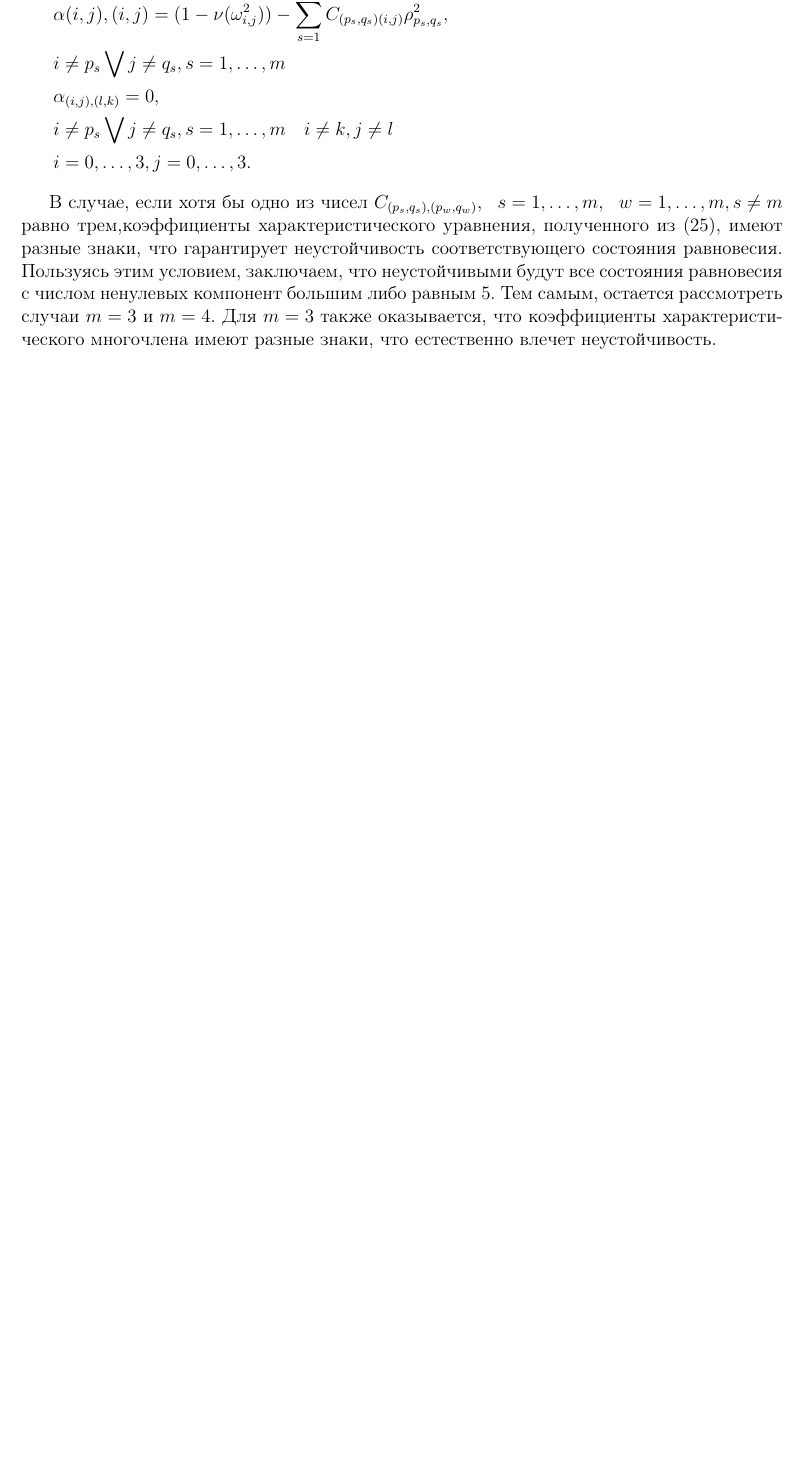
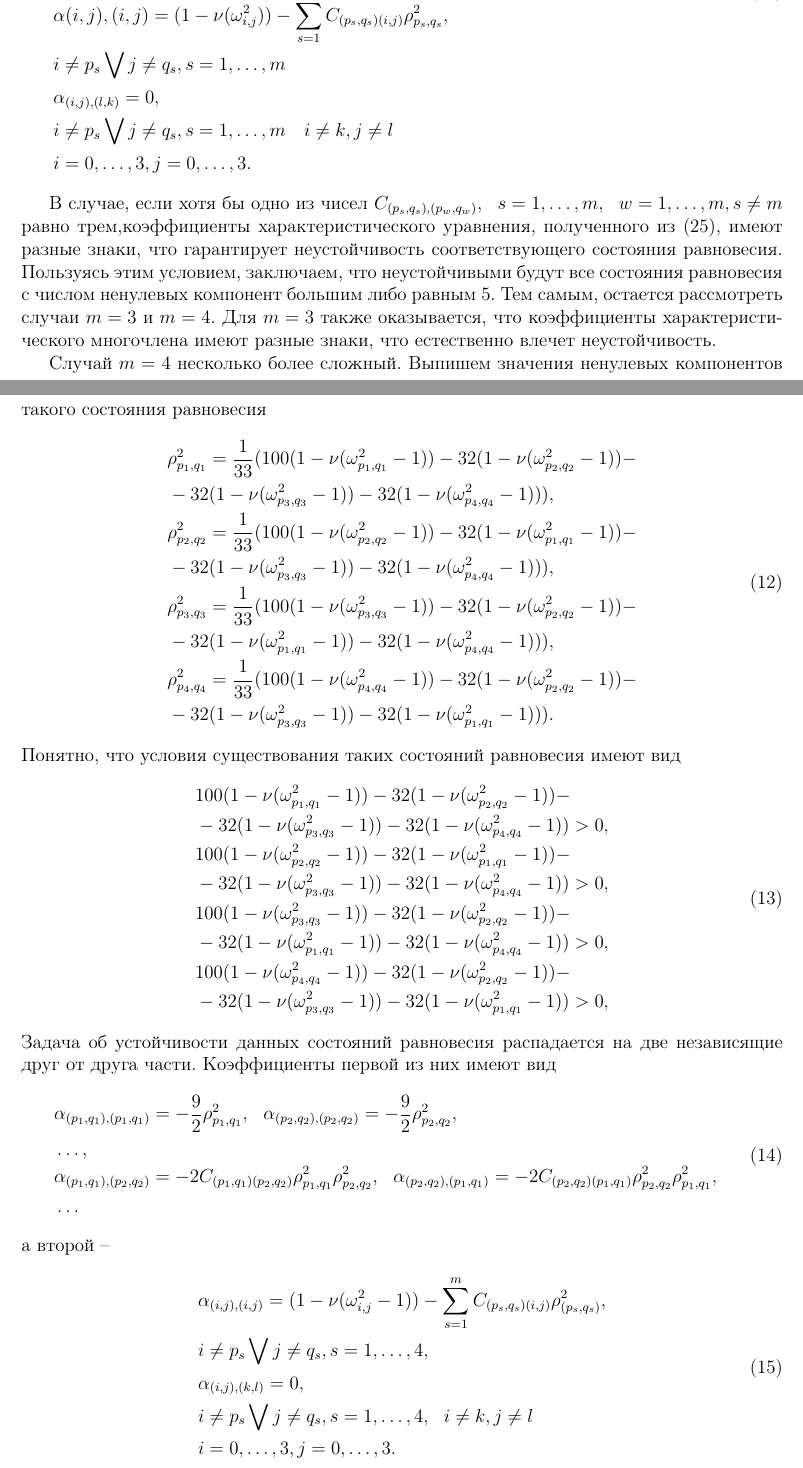
Before and after one commit to yfkm/tex, a LaTeX document (result.tex): part of page 3 of 3 before the commit and two parts of pages 3 and 4 of 4 after it, the two joined at a grey line, cut so that both start at the same text, the shorter picture padded with empty space. Compiled offline with pdfLaTeX.

Commit message:
1-4 pages

```diff
--- a/result.tex
+++ b/result.tex
@@ -115,4 +109,51 @@ p=0,\dots,3, \ \ \ q=0,\dots,3, \ \ \ r=0,\dots,3, \ \ \ s=0,\dots,3.
 \end{equation}
 
 В случае, если хотя бы одно из чисел $C_{(p_s,q_s),(p_w,q_w)}, \ \ s=1,\dots,m, \ \ w=1,\dots,m, s\not=m$ равно трем,коэффициенты характеристического уравнения, полученного из (25), имеют разные знаки, что гарантирует неустойчивость соответствующего состояния равновесия. Пользуясь этим условием, заключаем, что неустойчивыми будут все состояния равновесия с числом ненулевых компонент большим либо равным 5. Тем самым, остается рассмотреть случаи $m=3$ и $m=4$. Для $m=3$ также оказывается, что коэффициенты характеристического многочлена имеют разные знаки, что естественно влечет неустойчивость.
+
+Случай $m=4$ несколько более сложный. Выпишем значения ненулевых компонентов такого состояния равновесия
+\begin{equation}
+\begin{split}
+&\rho^2_{p_1,q_1}=\frac{1}{33}(100(1-\nu(\omega^2_{p_1,q_1}-1))-32(1-\nu(\omega^2_{p_2,q_2}-1))-\\
+&-32(1-\nu(\omega^2_{p_3,q_3}-1))-32(1-\nu(\omega^2_{p_4,q_4}-1))),\\
+&\rho^2_{p_2,q_2}=\frac{1}{33}(100(1-\nu(\omega^2_{p_2,q_2}-1))-32(1-\nu(\omega^2_{p_1,q_1}-1))-\\
+&-32(1-\nu(\omega^2_{p_3,q_3}-1))-32(1-\nu(\omega^2_{p_4,q_4}-1))),\\
+&\rho^2_{p_3,q_3}=\frac{1}{33}(100(1-\nu(\omega^2_{p_3,q_3}-1))-32(1-\nu(\omega^2_{p_2,q_2}-1))-\\
+&-32(1-\nu(\omega^2_{p_1,q_1}-1))-32(1-\nu(\omega^2_{p_4,q_4}-1))),\\
+&\rho^2_{p_4,q_4}=\frac{1}{33}(100(1-\nu(\omega^2_{p_4,q_4}-1))-32(1-\nu(\omega^2_{p_2,q_2}-1))-\\
+&-32(1-\nu(\omega^2_{p_3,q_3}-1))-32(1-\nu(\omega^2_{p_1,q_1}-1))).
+\end{split}
+\end{equation}
+Понятно, что условия существования таких состояний равновесия имеют вид
+\begin{equation}
+\begin{split}
+&100(1-\nu(\omega^2_{p_1,q_1}-1))-32(1-\nu(\omega^2_{p_2,q_2}-1))-\\
+&-32(1-\nu(\omega^2_{p_3,q_3}-1))-32(1-\nu(\omega^2_{p_4,q_4}-1)) > 0, \\
+&100(1-\nu(\omega^2_{p_2,q_2}-1))-32(1-\nu(\omega^2_{p_1,q_1}-1))-\\
+&-32(1-\nu(\omega^2_{p_3,q_3}-1))-32(1-\nu(\omega^2_{p_4,q_4}-1)) > 0, \\
+&100(1-\nu(\omega^2_{p_3,q_3}-1))-32(1-\nu(\omega^2_{p_2,q_2}-1))-\\
+&-32(1-\nu(\omega^2_{p_1,q_1}-1))-32(1-\nu(\omega^2_{p_4,q_4}-1)) > 0, \\
+&100(1-\nu(\omega^2_{p_4,q_4}-1))-32(1-\nu(\omega^2_{p_2,q_2}-1))-\\
+&-32(1-\nu(\omega^2_{p_3,q_3}-1))-32(1-\nu(\omega^2_{p_1,q_1}-1)) > 0, \\
+\end{split}
+\end{equation}
+Задача об устойчивости данных состояний равновесия распадается на две независящие друг от друга части. Коэффициенты первой из них имеют вид
+\begin{equation}
+\begin{split}
+&\alpha_{(p_1,q_1),(p_1,q_1)} = -\frac{9}{2}\rho^2_{p_1,q_1}, \ \ \alpha_{(p_2,q_2),(p_2,q_2)} = -\frac{9}{2}\rho^2_{p_2,q_2},\\
+&\dots,\\
+&\alpha_{(p_1,q_1),(p_2,q_2)} = - 2C_{(p_1,q_1)(p_2,q_2)}\rho^2_{p_1,q_1}\rho^2_{p_2,q_2}, \ \ \alpha_{(p_2,q_2),(p_1,q_1)} = - 2C_{(p_2,q_2)(p_1,q_1)}\rho^2_{p_2,q_2}\rho^2_{p_1,q_1},\\
+&\dots
+\end{split}
+\end{equation}
+а второй \---
+\begin{equation}
+\begin{split}
+&\alpha_{(i,j),(i,j)} = (1-\nu(\omega^2_{i,j}-1)) - \sum_{s=1}^{m}C_{(p_s,q_s)(i,j)}\rho^2_{(p_s,q_s)}, \\
+&i\not=p_s \bigvee j\not=q_s, s=1,\dots,4,\\
+&\alpha_{(i,j),(k,l)}=0,\\
+&i\not=p_s \bigvee j\not=q_s, s=1,\dots,4, \ \ i\not=k, j\not=l\\
+&i=0,\dots,3,j=0,\dots,3.
+\end{split}
+\end{equation}
+
 \end{document}
```
Also changed, not shown: result.tex (6 more changed lines).
